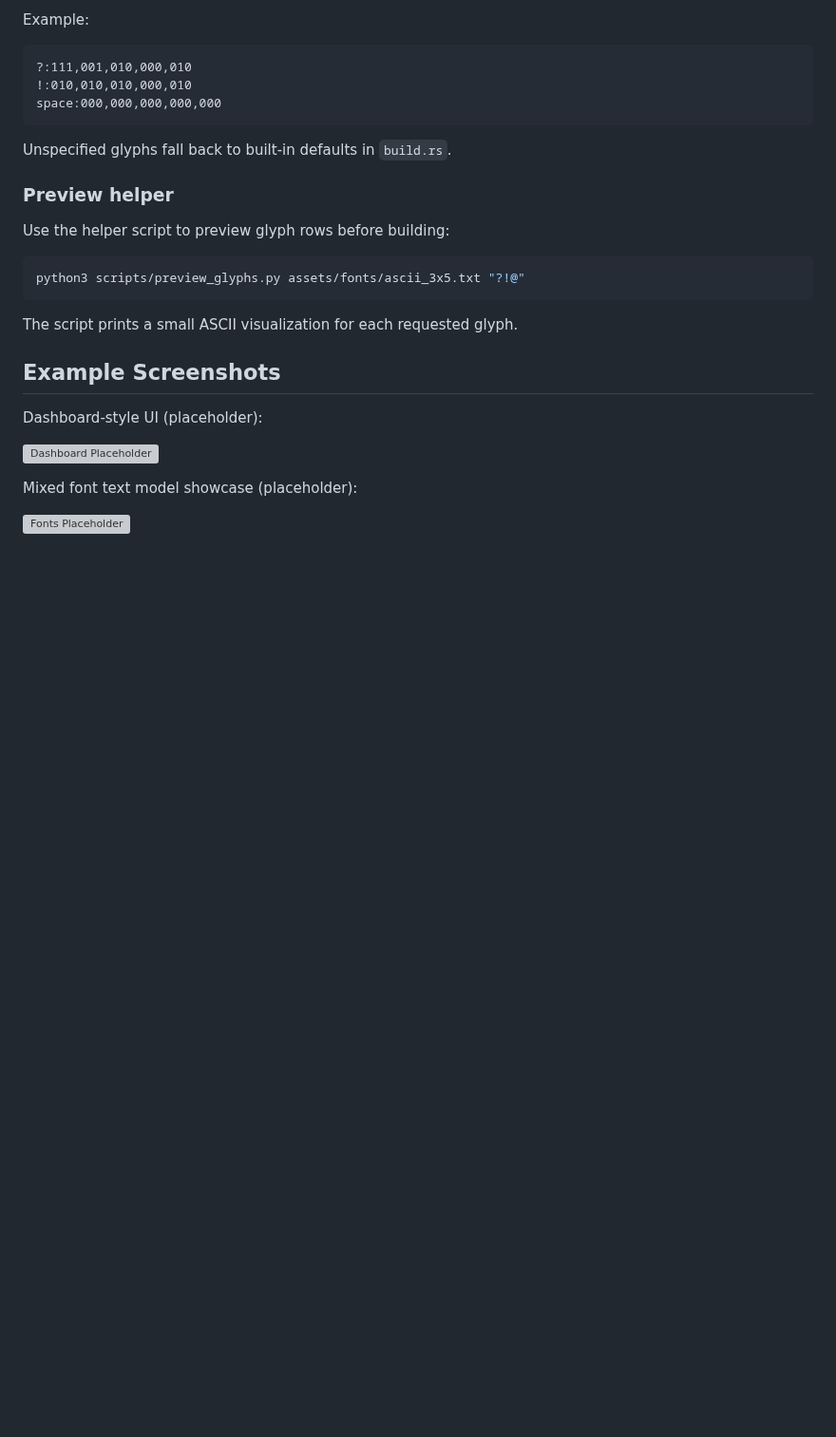
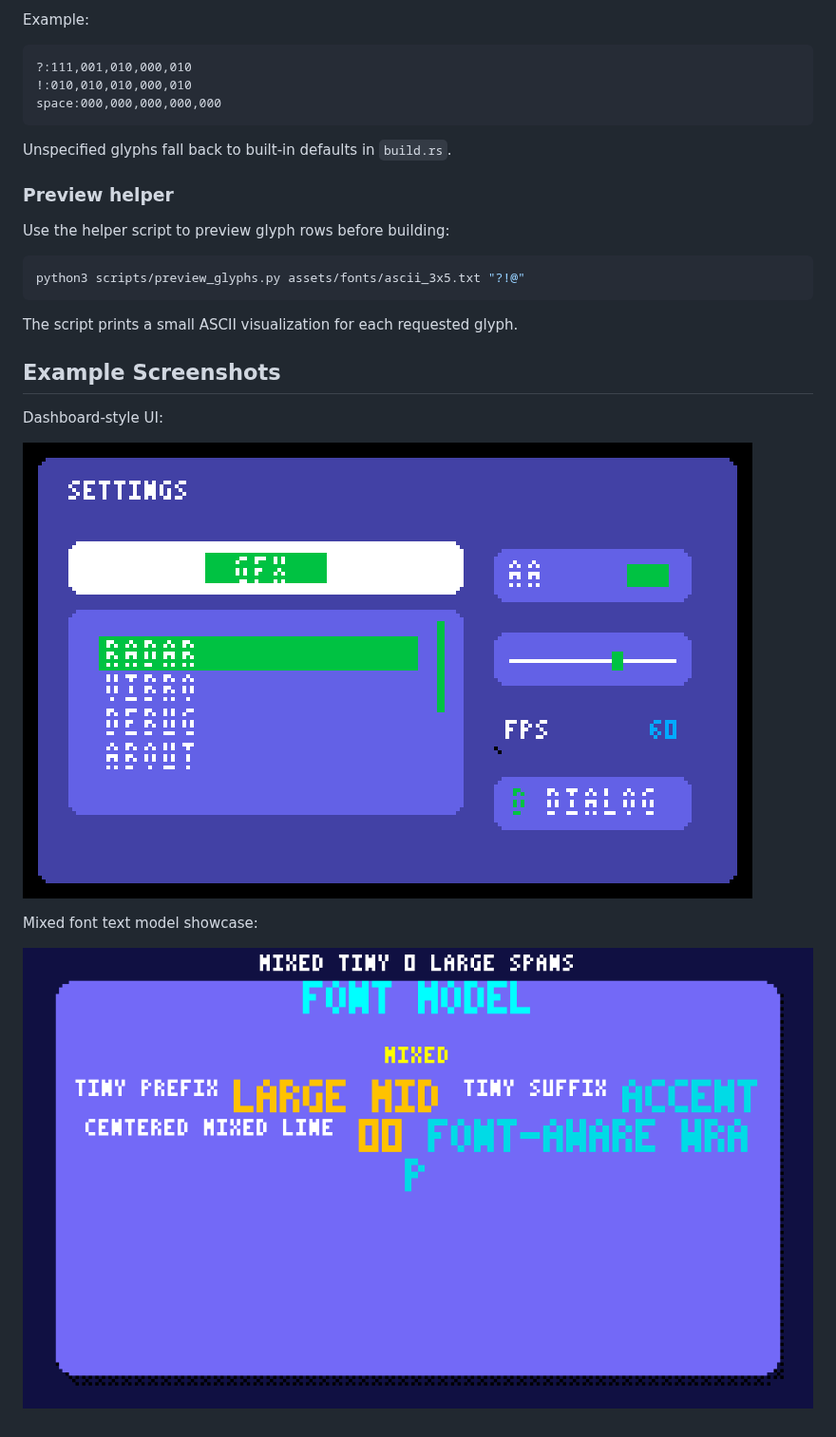
Before and after one commit to leftger/embedded-gui, a Markdown page: README.md, the part around the change. Shown at 95% size. Drawn GitHub-style; pictures changed too: docs/screenshots/dashboard.png (added), docs/screenshots/fonts.png (added); blank space fills up the shorter version; grey boxes are pictures that could not be loaded.

```diff
--- a/README.md
+++ b/README.md
@@ -72,10 +72,10 @@ The script prints a small ASCII visualization for each requested glyph.
 
 ## Example Screenshots
 
-Dashboard-style UI (placeholder):
+Dashboard-style UI:
 
-![Dashboard Placeholder](docs/screenshots/dashboard-placeholder.svg)
+![Dashboard UI screenshot](docs/screenshots/dashboard.png)
 
-Mixed font text model showcase (placeholder):
+Mixed font text model showcase:
 
-![Fonts Placeholder](docs/screenshots/fonts-placeholder.svg)
+![Mixed font showcase screenshot](docs/screenshots/fonts.png)
```
Also changed, not shown: 3 other files.
